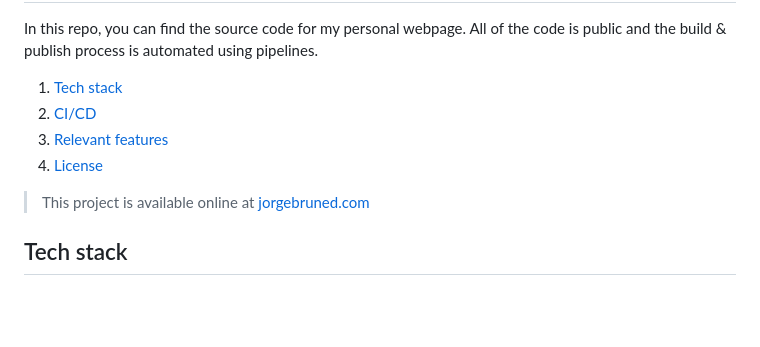
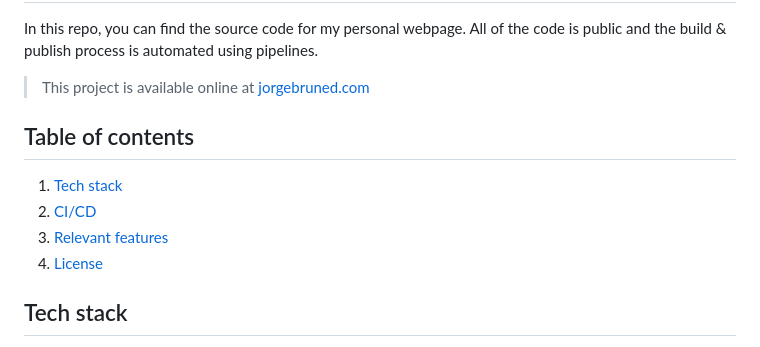
Before and after one commit to jbruned/personal-web, a Markdown page: README.md, the part around the change printed below. Drawn GitHub-style; blank space fills up the shorter version.

```diff
--- a/README.md
+++ b/README.md
@@ -2,12 +2,14 @@
 
 In this repo, you can find the source code for my personal webpage. All of the code is public and the build & publish process is automated using pipelines.
+
+> This project is available online at [jorgebruned.com](https://jorgebruned.com)
+
+## Table of contents
 
 1. [Tech stack](#tech-stack)
 1. [CI/CD](#continuous-integration--deployment)
 1. [Relevant features](#relevant-features)
 1. [License](#license)
-
-> This project is available online at [jorgebruned.com](https://jorgebruned.com)
 
 ## Tech stack
 
```
Also changed, not shown: other parts of README.md (+1 -1 lines).
